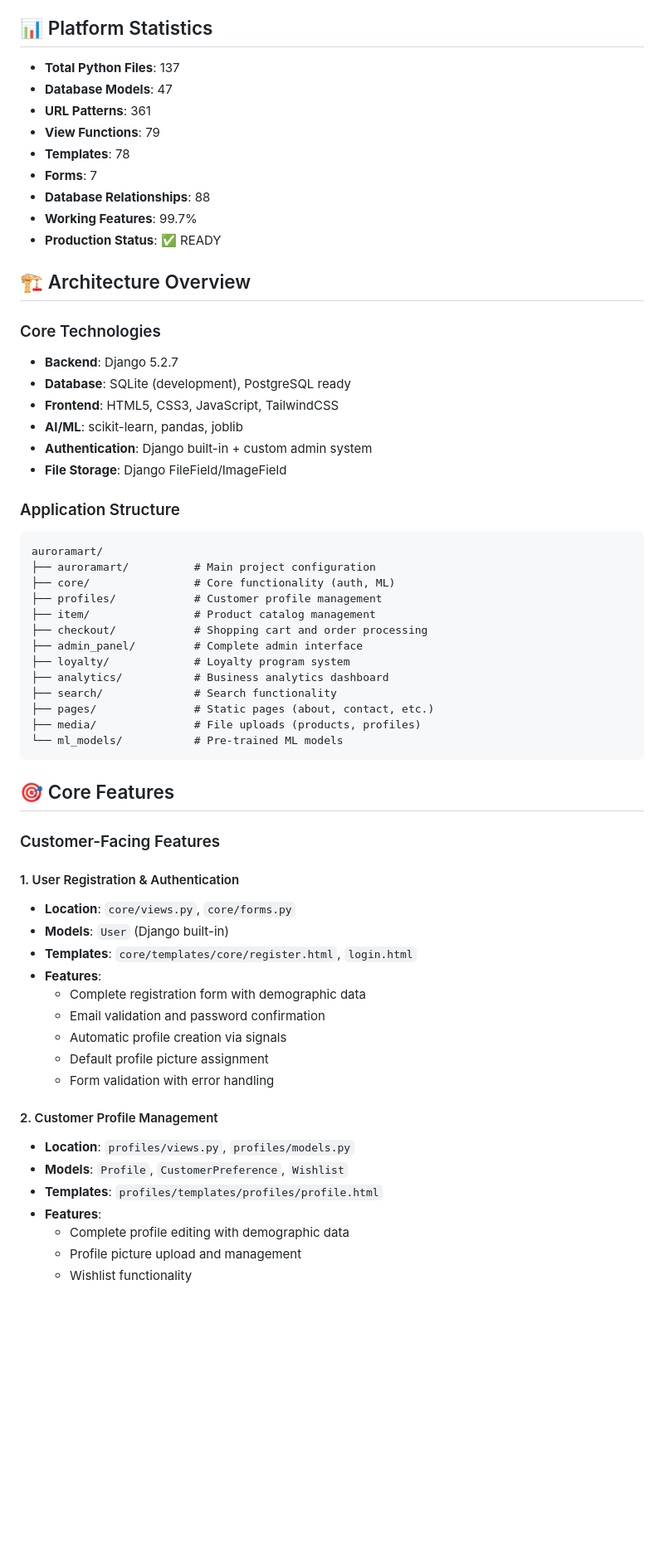
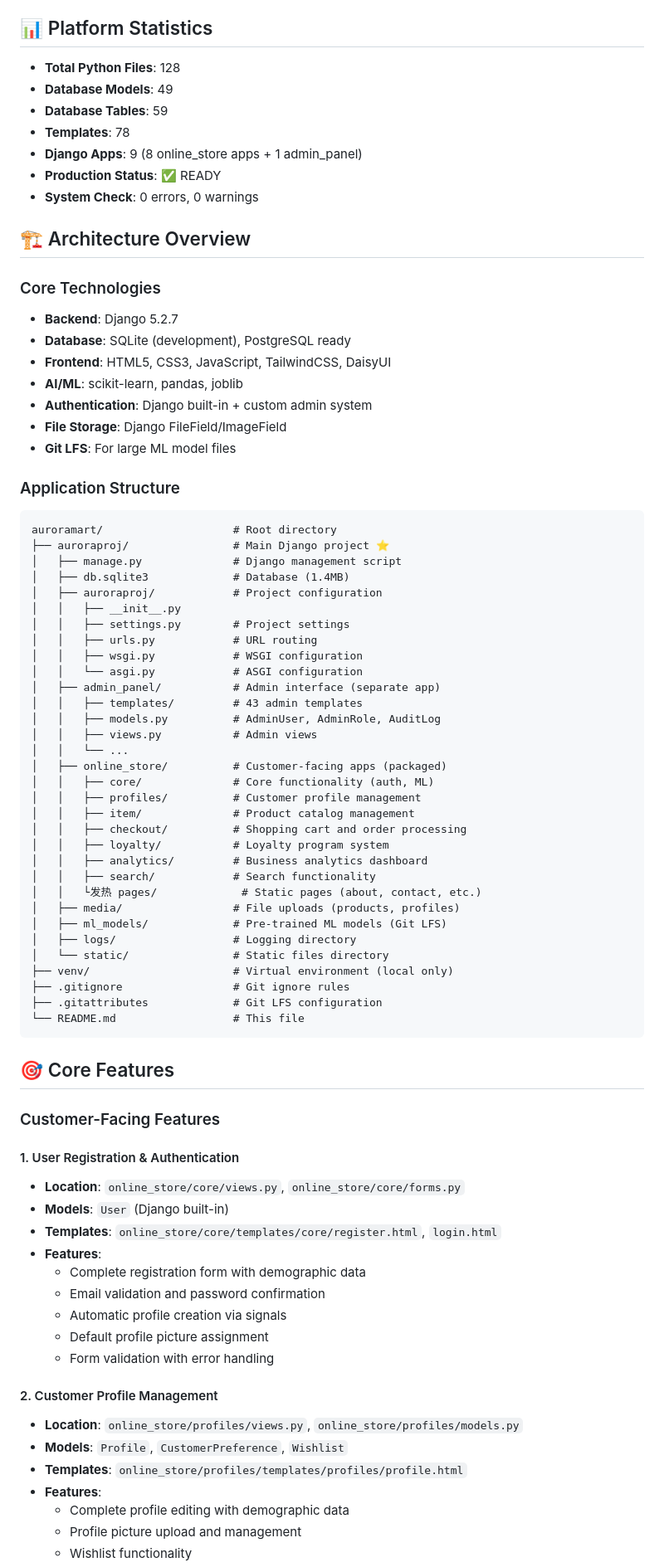
Before and after one commit to dylan-guai/auroramart, a Markdown page: README.md, the part around the change printed below. Shown: that part at 83% size. GitHub-like rendering; blank space fills up the shorter version.

````diff
--- a/README.md
+++ b/README.md
@@ -6,15 +6,13 @@ AuroraMart is a comprehensive, production-ready e-commerce platform built with D
 
 ## 📊 Platform Statistics
 
-- **Total Python Files**: 137
-- **Database Models**: 47
-- **URL Patterns**: 361
-- **View Functions**: 79
+- **Total Python Files**: 128
+- **Database Models**: 49
+- **Database Tables**: 59
 - **Templates**: 78
-- **Forms**: 7
-- **Database Relationships**: 88
-- **Working Features**: 99.7%
+- **Django Apps**: 9 (8 online_store apps + 1 admin_panel)
 - **Production Status**: ✅ READY
+- **System Check**: 0 errors, 0 warnings
 
 ## 🏗️ Architecture Overview
 
@@ -22,27 +20,47 @@ AuroraMart is a comprehensive, production-ready e-commerce platform built with D
 
 - **Backend**: Django 5.2.7
 - **Database**: SQLite (development), PostgreSQL ready
-- **Frontend**: HTML5, CSS3, JavaScript, TailwindCSS
+- **Frontend**: HTML5, CSS3, JavaScript, TailwindCSS, DaisyUI
 - **AI/ML**: scikit-learn, pandas, joblib
 - **Authentication**: Django built-in + custom admin system
 - **File Storage**: Django FileField/ImageField
+- **Git LFS**: For large ML model files
 
 ### Application Structure
 
 ```
-auroramart/
-├── auroramart/          # Main project configuration
-├── core/                # Core functionality (auth, ML)
-├── profiles/            # Customer profile management
-├── item/                # Product catalog management
-├── checkout/            # Shopping cart and order processing
-├── admin_panel/         # Complete admin interface
-├── loyalty/             # Loyalty program system
-├── analytics/           # Business analytics dashboard
-├── search/              # Search functionality
-├── pages/               # Static pages (about, contact, etc.)
-├── media/               # File uploads (products, profiles)
-└── ml_models/           # Pre-trained ML models
+auroramart/                    # Root directory
+├── auroraproj/                # Main Django project ⭐
+│   ├── manage.py              # Django management script
+│   ├── db.sqlite3             # Database (1.4MB)
+│   ├── auroraproj/            # Project configuration
+│   │   ├── __init__.py
+│   │   ├── settings.py        # Project settings
+│   │   ├── urls.py            # URL routing
+│   │   ├── wsgi.py            # WSGI configuration
+│   │   └── asgi.py            # ASGI configuration
+│   ├── admin_panel/           # Admin interface (separate app)
+│   │   ├── templates/         # 43 admin templates
+│   │   ├── models.py          # AdminUser, AdminRole, AuditLog
+│   │   ├── views.py           # Admin views
+│   │   └── ...
+│   ├── online_store/          # Customer-facing apps (packaged)
+│   │   ├── core/              # Core functionality (auth, ML)
+│   │   ├── profiles/          # Customer profile management
+│   │   ├── item/              # Product catalog management
+│   │   ├── checkout/          # Shopping cart and order processing
+│   │   ├── loyalty/           # Loyalty program system
+│   │   ├── analytics/         # Business analytics dashboard
+│   │   ├── search/            # Search functionality
+│   │   └发热 pages/             # Static pages (about, contact, etc.)
+│   ├── media/                 # File uploads (products, profiles)
+│   ├── ml_models/             # Pre-trained ML models (Git LFS)
+│   ├── logs/                  # Logging directory
+│   └── static/                # Static files directory
+├── venv/                      # Virtual environment (local only)
+├── .gitignore                 # Git ignore rules
+├── .gitattributes             # Git LFS configuration
+└── README.md                  # This file
 ```
 
 ## 🎯 Core Features
@@ -50,10 +68,9 @@ auroramart/
 ### Customer-Facing Features
 
 #### 1. User Registration & Authentication
-
-- **Location**: `core/views.py`, `core/forms.py`
+- **Location**: `online_store/core/views.py`, `online_store/core/forms.py`
 - **Models**: `User` (Django built-in)
-- **Templates**: `core/templates/core/register.html`, `login.html`
+- **Templates**: `online_store/core/templates/core/register.html`, `login.html`
 - **Features**:
   - Complete registration form with demographic data
   - Email validation and password confirmation
@@ -62,10 +79,9 @@ auroramart/
   - Form validation with error handling
 
 #### 2. Customer Profile Management
-
-- **Location**: `profiles/views.py`, `profiles/models.py`
+- **Location**: `online_store/profiles/views.py`, `online_store/profiles/models.py`
 - **Models**: `Profile`, `CustomerPreference`, `Wishlist`
-- **Templates**: `profiles/templates/profiles/profile.html`
+- **Templates**: `online_store/profiles/templates/profiles/profile.html`
 - **Features**:
   - Complete profile editing with demographic data
   - Profile picture upload and management
````
Also changed, not shown: other parts of README.md (+100 -300 lines).
